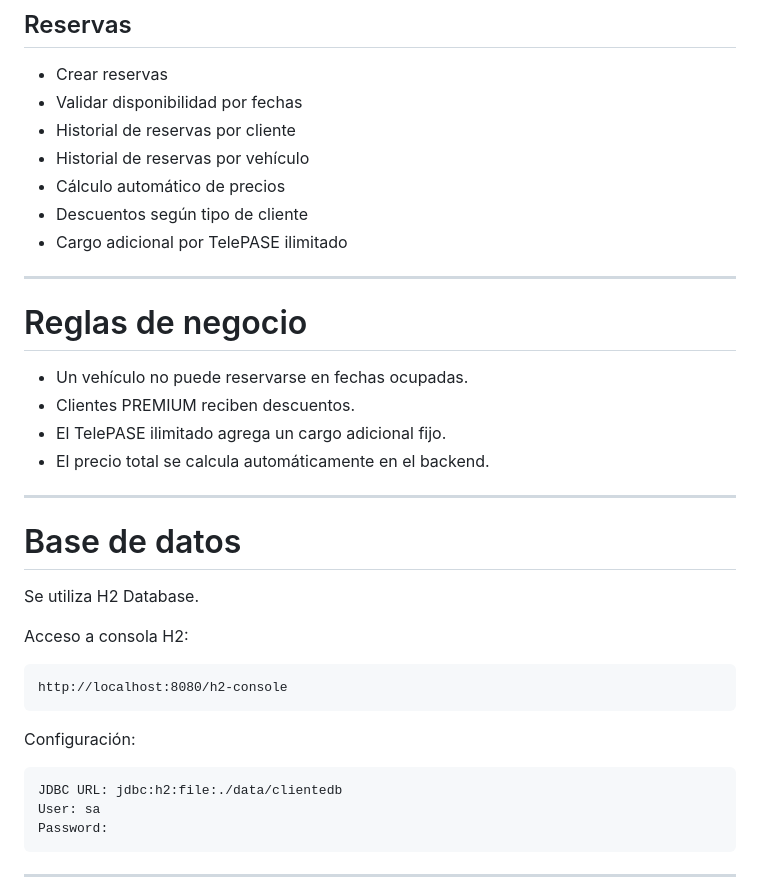
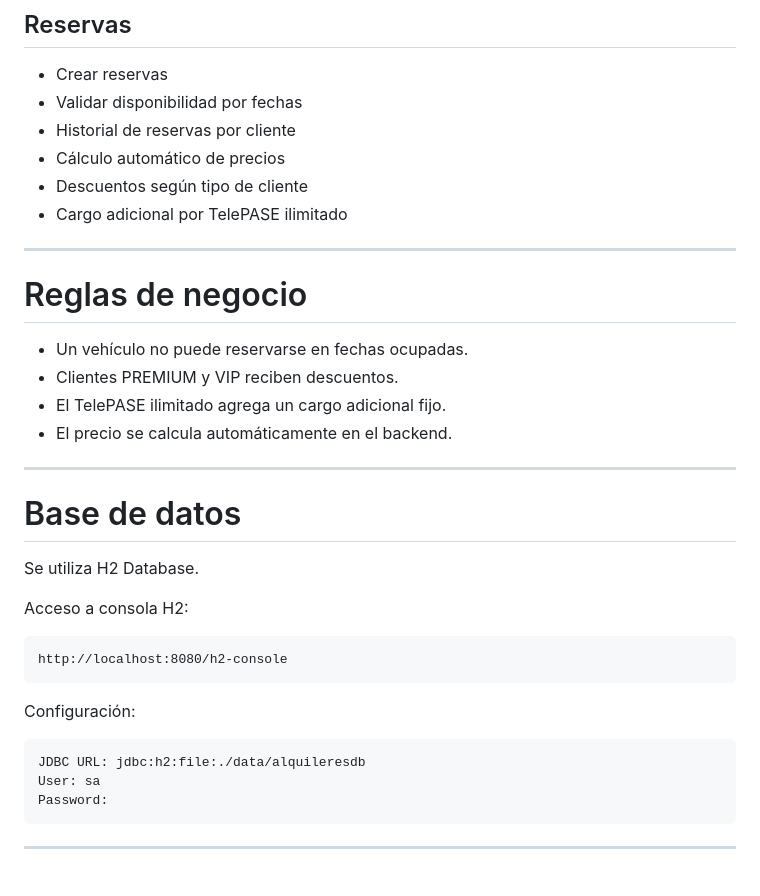
Before and after one commit to brianbuera/alquiler-vehiculos, a Markdown page: README.md, the part around one of its changes. GitHub-like rendering.

````diff
--- a/README.md
+++ b/README.md
@@ -51,7 +61,6 @@ La aplicación utiliza una arquitectura monolítica basada en capas:
 * Crear reservas
 * Validar disponibilidad por fechas
 * Historial de reservas por cliente
-* Historial de reservas por vehículo
 * Cálculo automático de precios
 * Descuentos según tipo de cliente
 * Cargo adicional por TelePASE ilimitado
@@ -61,9 +70,9 @@ La aplicación utiliza una arquitectura monolítica basada en capas:
 # Reglas de negocio
 
 * Un vehículo no puede reservarse en fechas ocupadas.
-* Clientes PREMIUM reciben descuentos.
+* Clientes PREMIUM y VIP reciben descuentos.
 * El TelePASE ilimitado agrega un cargo adicional fijo.
-* El precio total se calcula automáticamente en el backend.
+* El precio se calcula automáticamente en el backend.
 
 ---
 
@@ -80,7 +89,7 @@ http://localhost:8080/h2-console
 Configuración:
 
 ```text
-JDBC URL: jdbc:h2:file:./data/clientedb
+JDBC URL: jdbc:h2:file:./data/alquileresdb
 User: sa
 Password:
 ```
````
Also changed, not shown: other parts of README.md (+14 -0 lines), docs/der.png (added), docs/uml-clases.png (added), 15 other files.
